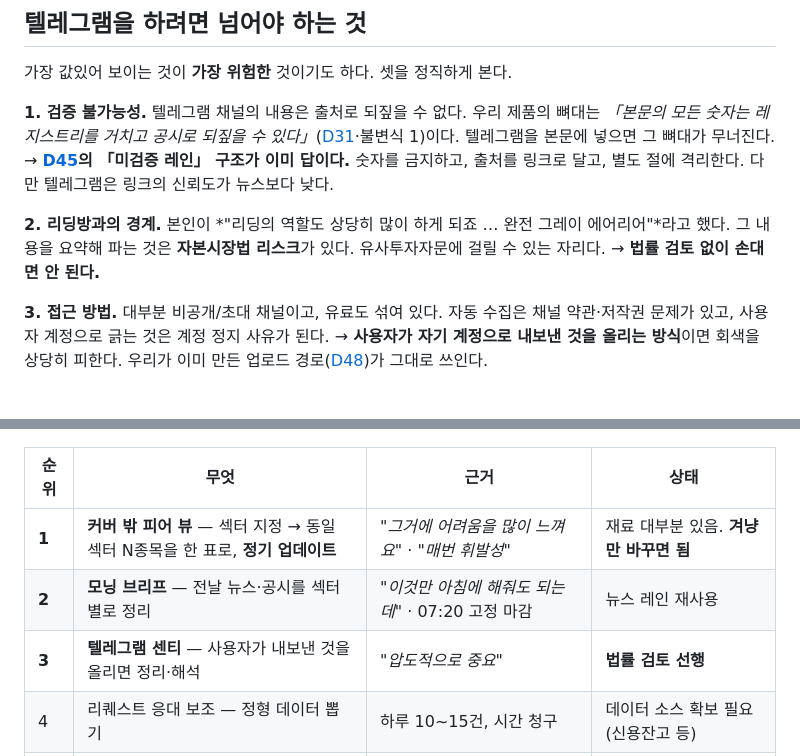
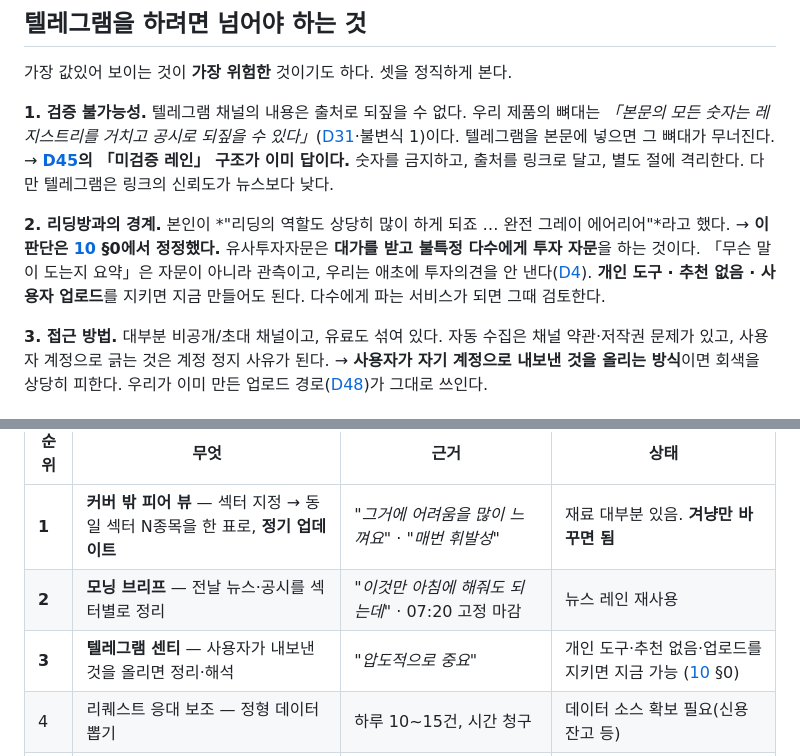
Before and after one commit to hongkevin/ai-research-center, a Markdown page: docs/research/09-what-the-interview-changes.md, 2 parts joined by grey strips. GitHub-like rendering.

```diff
--- a/docs/research/09-what-the-interview-changes.md
+++ b/docs/research/09-what-the-interview-changes.md
@@ -124,9 +124,12 @@
 신뢰도가 뉴스보다 낮다.
 
 **2. 리딩방과의 경계.** 본인이 *"리딩의 역할도 상당히 많이 하게 되죠 …
-완전 그레이 에어리어"*라고 했다. 그 내용을 요약해 파는 것은 **자본시장법
-리스크**가 있다. 유사투자자문에 걸릴 수 있는 자리다.
-→ **법률 검토 없이 손대면 안 된다.**
+완전 그레이 에어리어"*라고 했다.
+→ **이 판단은 [10](10-prism-insight-and-scope.md) §0에서 정정했다.**
+유사투자자문은 **대가를 받고 불특정 다수에게 투자 자문**을 하는 것이다.
+「무슨 말이 도는지 요약」은 자문이 아니라 관측이고, 우리는 애초에 투자의견을
+안 낸다([D4](../decisions.md#d4)). **개인 도구 · 추천 없음 · 사용자 업로드**를
+지키면 지금 만들어도 된다. 다수에게 파는 서비스가 되면 그때 검토한다.
 
 **3. 접근 방법.** 대부분 비공개/초대 채널이고, 유료도 섞여 있다. 자동 수집은
 채널 약관·저작권 문제가 있고, 사용자 계정으로 긁는 것은 계정 정지 사유가 된다.
@@ -144,7 +147,7 @@
 |---|---|---|---|
 | **1** | **커버 밖 피어 뷰** — 섹터 지정 → 동일 섹터 N종목을 한 표로, **정기 업데이트** | *"그거에 어려움을 많이 느껴요"* · *"매번 휘발성"* | 재료 대부분 있음. **겨냥만 바꾸면 됨** |
 | **2** | **모닝 브리프** — 전날 뉴스·공시를 섹터별로 정리 | *"이것만 아침에 해줘도 되는데"* · 07:20 고정 마감 | 뉴스 레인 재사용 |
-| **3** | **텔레그램 센티** — 사용자가 내보낸 것을 올리면 정리·해석 | *"압도적으로 중요"* | **법률 검토 선행** |
+| **3** | **텔레그램 센티** — 사용자가 내보낸 것을 올리면 정리·해석 | *"압도적으로 중요"* | 개인 도구·추천 없음·업로드를 지키면 지금 가능 ([10](10-prism-insight-and-scope.md) §0) |
 | 4 | 리퀘스트 응대 보조 — 정형 데이터 뽑기 | 하루 10~15건, 시간 청구 | 데이터 소스 확보 필요(신용잔고 등) |
 | 5 | 엑셀 모델 채우기 | *"엑셀 컨트롤+다운 시간"* | **이미 만듦**([D62](../decisions.md#d62)) — 커버 밖 종목용으로 |
 
```
Also changed, not shown: docs/decisions.md (+2 -1 lines), docs/research/10-prism-insight-and-scope.md (added, +189 -0 lines).
